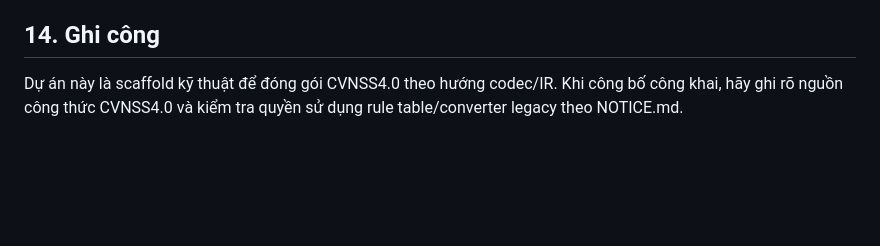
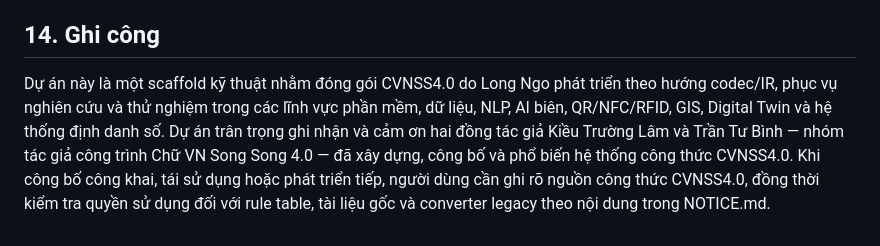
Before and after one commit to CVNSS/cvnss40-codec, a Markdown page: README.md, the part around the change. Rendered like a GitHub page; blank space fills up the shorter version.

```diff
--- a/README.md
+++ b/README.md
@@ -288,4 +288,4 @@ git push -u origin main
 
 ## 14. Ghi công
 
-Dự án này là scaffold kỹ thuật để đóng gói CVNSS4.0 theo hướng codec/IR. Khi công bố công khai, hãy ghi rõ nguồn công thức CVNSS4.0 và kiểm tra quyền sử dụng rule table/converter legacy theo NOTICE.md.
+Dự án này là một scaffold kỹ thuật nhằm đóng gói CVNSS4.0 do Long Ngo phát triển theo hướng codec/IR, phục vụ nghiên cứu và thử nghiệm trong các lĩnh vực phần mềm, dữ liệu, NLP, AI biên, QR/NFC/RFID, GIS, Digital Twin và hệ thống định danh số. Dự án trân trọng ghi nhận và cảm ơn hai đồng tác giả Kiều Trường Lâm và Trần Tư Bình — nhóm tác giả công trình Chữ VN Song Song 4.0 — đã xây dựng, công bố và phổ biến hệ thống công thức CVNSS4.0. Khi công bố công khai, tái sử dụng hoặc phát triển tiếp, người dùng cần ghi rõ nguồn công thức CVNSS4.0, đồng thời kiểm tra quyền sử dụng đối với rule table, tài liệu gốc và converter legacy theo nội dung trong NOTICE.md.
```
